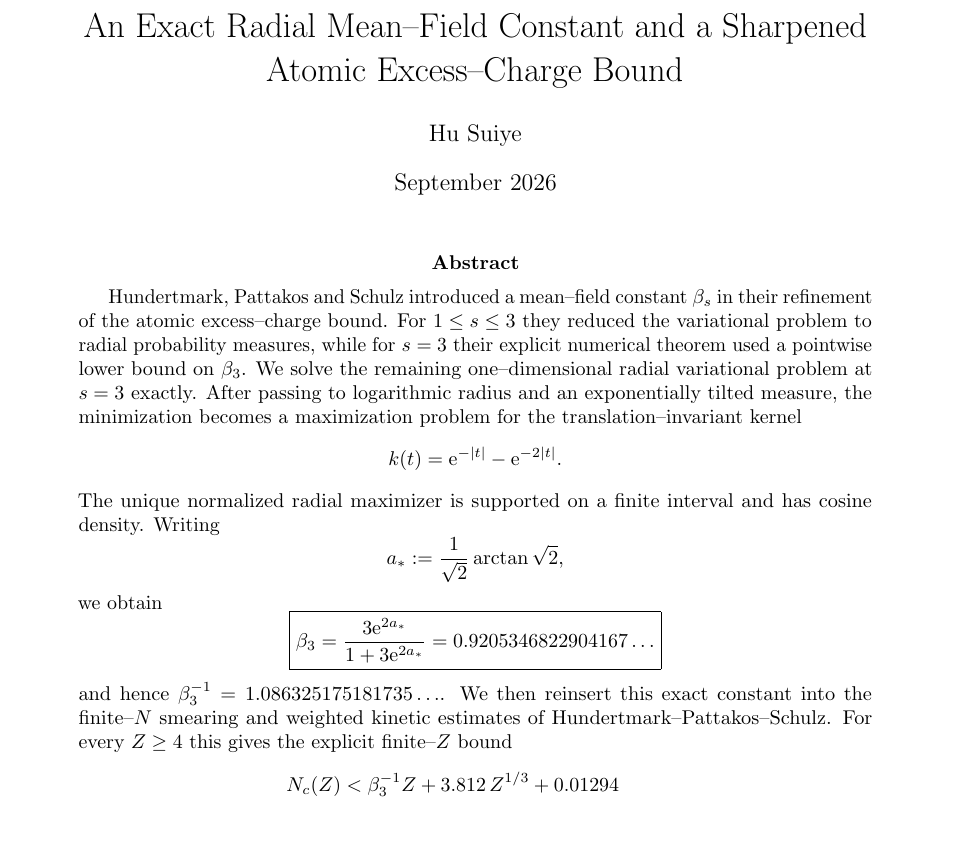
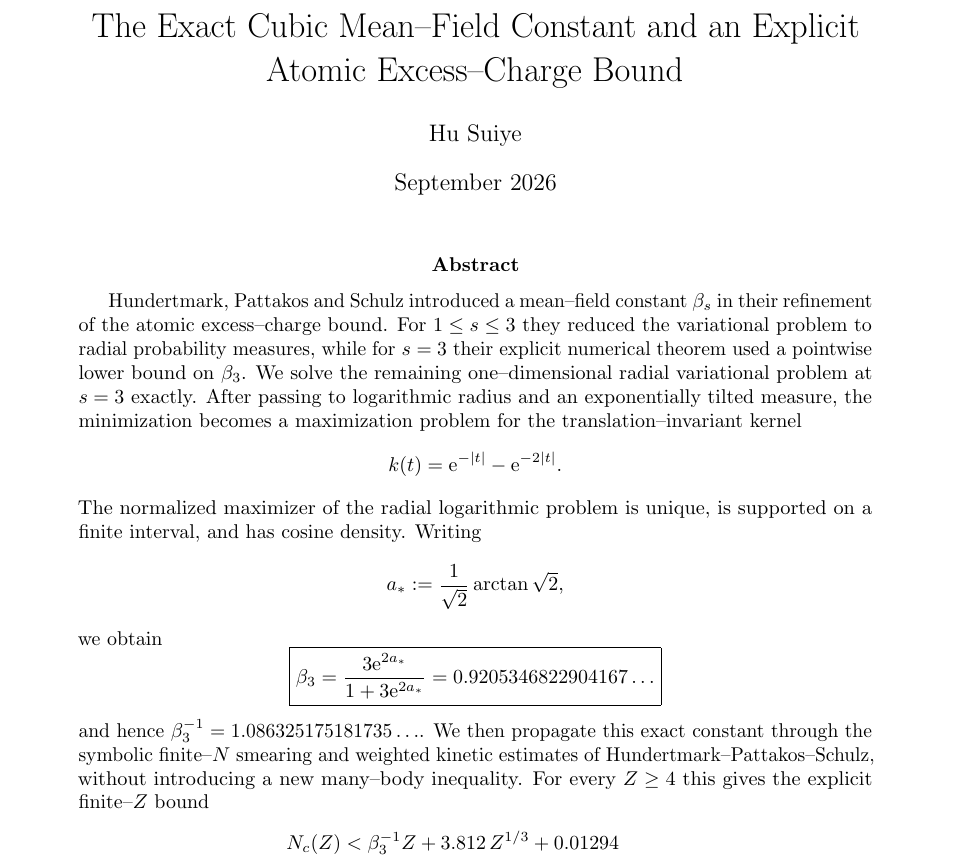
Before and after one commit to evaristebernhard/physic, a LaTeX paper (main.tex): part of page 1 of 18, cut so that both start at the same text, the shorter picture padded with empty space. Compiled offline with pdfLaTeX.

Commit message:
Polish title and abstract scope

```diff
--- a/main.tex
+++ b/main.tex
@@ -23,7 +23,7 @@
 \newcommand{\betaHPS}{\beta_{3}}
 \newcommand{\kernel}{k}
 
-\title{An Exact Radial Mean--Field Constant and a Sharpened\\Atomic Excess--Charge Bound}
+\title{The Exact Cubic Mean--Field Constant and an Explicit\\Atomic Excess--Charge Bound}
 \author{Hu Suiye}
 \date{September 2026}
 
@@ -35,7 +35,7 @@ Hundertmark, Pattakos and Schulz introduced a mean--field constant $\beta_s$ in
 \[
  k(t)=\ee^{-|t|}-\ee^{-2|t|}.
 \]
-The unique normalized radial maximizer is supported on a finite interval and has cosine density.  Writing
+The normalized maximizer of the radial logarithmic problem is unique, is supported on a finite interval, and has cosine density.  Writing
 \[
  a_*:=\frac{1}{\sqrt2}\arctan\sqrt2,
 \]
@@ -45,7 +45,7 @@ we obtain
  \beta_3=\frac{3\ee^{2a_*}}{1+3\ee^{2a_*}}
  =0.9205346822904167\ldots}
 \]
-and hence $\beta_3^{-1}=1.086325175181735\ldots$.  We then reinsert this exact constant into the finite--$N$ smearing and weighted kinetic estimates of Hundertmark--Pattakos--Schulz.  For every $Z\ge4$ this gives the explicit finite--$Z$ bound
+and hence $\beta_3^{-1}=1.086325175181735\ldots$.  We then propagate this exact constant through the symbolic finite--$N$ smearing and weighted kinetic estimates of Hundertmark--Pattakos--Schulz, without introducing a new many--body inequality.  For every $Z\ge4$ this gives the explicit finite--$Z$ bound
 \[
 \begin{split}
 N_c(Z)<{}&\beta_3^{-1}Z+3.812\,Z^{1/3}+0.01294\\
```
